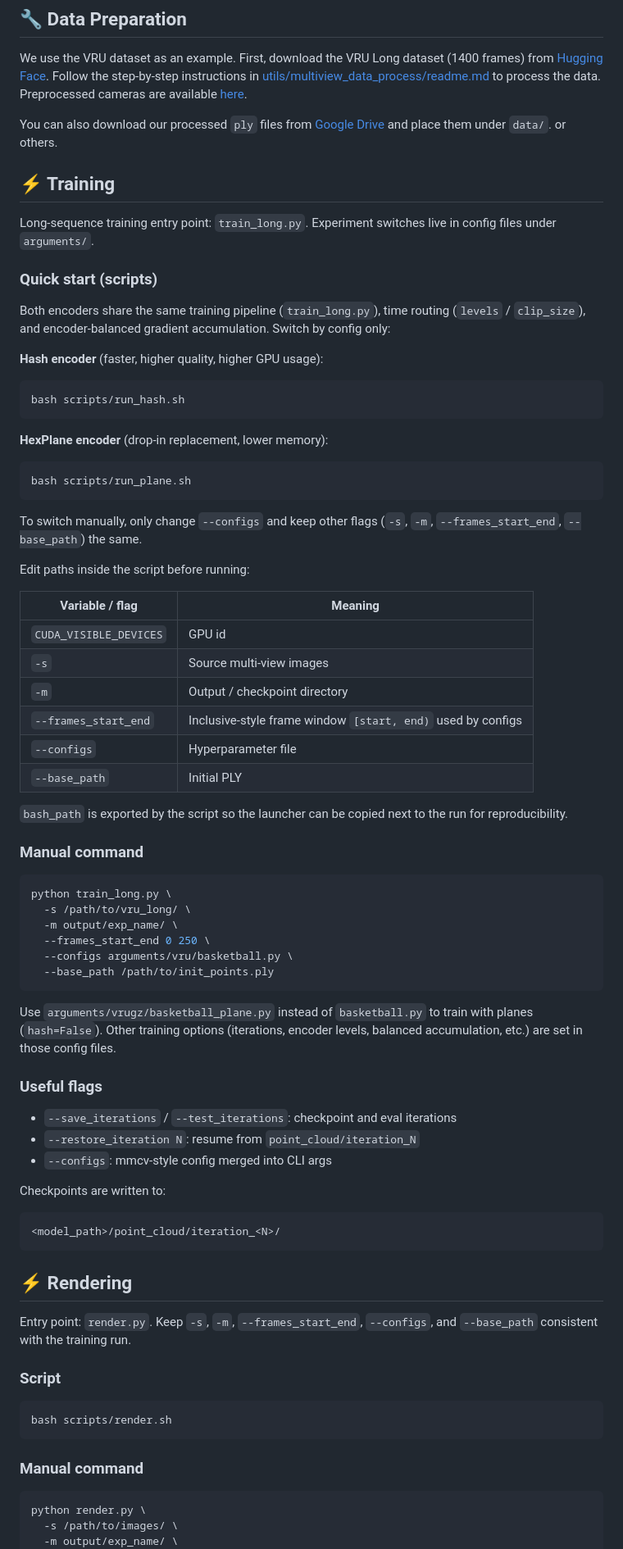
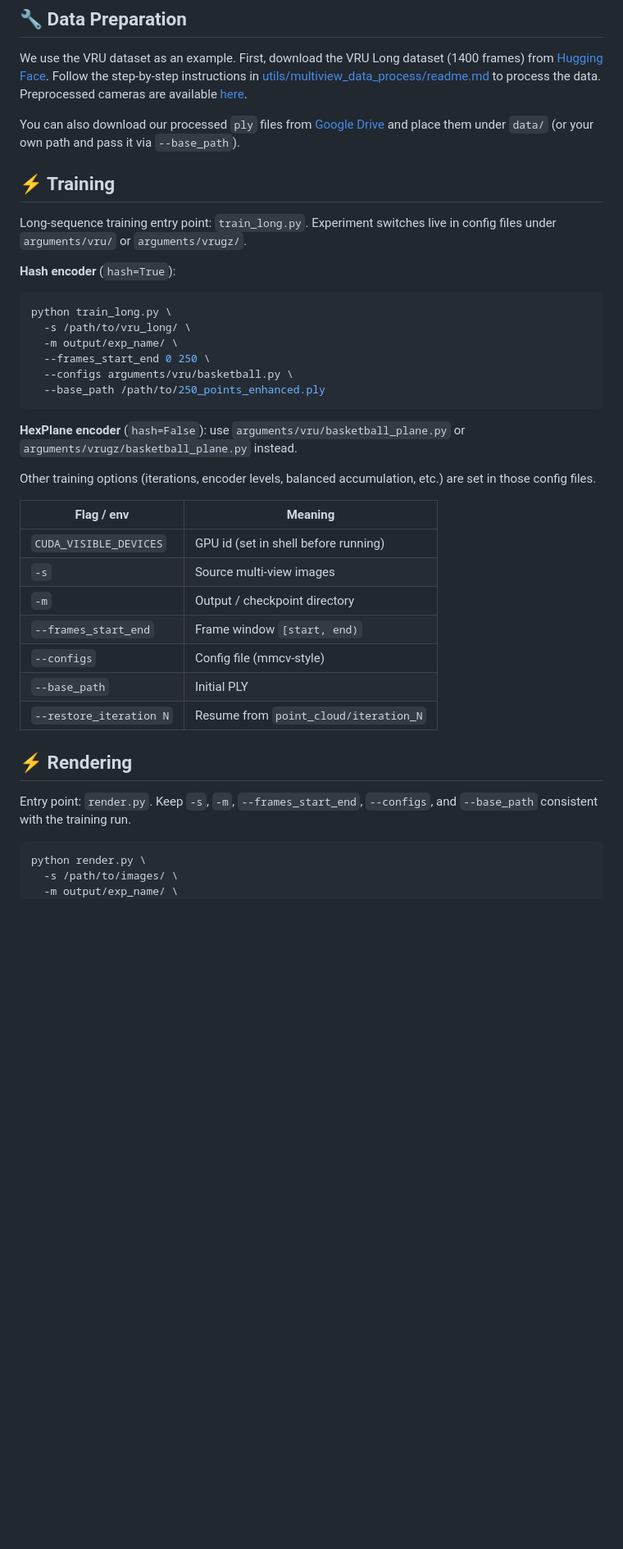
Before and after one commit to WuJH2001/ATGS, a Markdown page: README.MD, the part around one of its changes. Shown at 82% size. Drawn GitHub-style; blank space fills up the shorter version.

Commit message:
revise readme

````diff
--- a/README.MD
+++ b/README.MD
@@ -44,49 +44,14 @@ After that, you need to install [tiny-cuda-nn (1.7)](https://github.com/NVlabs/t
 
 We use the VRU dataset as an example. First, download the VRU Long dataset (1400 frames) from [Hugging Face](https://huggingface.co/datasets/BestWJH/VRU_Basketball/tree/main). Follow the step-by-step instructions in [utils/multiview_data_process/readme.md](utils/multiview_data_process/readme.md) to process the data. Preprocessed cameras are available [here](https://drive.google.com/file/d/1AAThoE0g0_avz1sgoFhC9sqkMA_a0Qnv/view?usp=sharing).
 
-You can also download our processed `ply` files from [Google Drive](https://drive.google.com/file/d/1FPEVP0iVmJShzisPlRbHSX9U04DWCXTN/view?usp=sharing) and place them under `data/`. or others.
-
-
+You can also download our processed `ply` files from [Google Drive](https://drive.google.com/file/d/1FPEVP0iVmJShzisPlRbHSX9U04DWCXTN/view?usp=sharing) and place them under `data/` (or your own path and pass it via `--base_path`).
 
 
 ## ⚡ Training
 
-Long-sequence training entry point: `train_long.py`. Experiment switches live in config files under `arguments/`.
+Long-sequence training entry point: `train_long.py`. Experiment switches live in config files under `arguments/vru/` or `arguments/vrugz/`.
 
-###  Quick start (scripts)
-
-Both encoders share the same training pipeline (`train_long.py`), time routing (`levels` / `clip_size`), and encoder-balanced gradient accumulation. Switch by config only:
-
-**Hash encoder** (faster, higher quality, higher GPU usage):
-
-```bash
-bash scripts/run_hash.sh
-```
-
-**HexPlane encoder** (drop-in replacement, lower memory):
-
-```bash
-bash scripts/run_plane.sh
-```
-
-To switch manually, only change `--configs` and keep other flags (`-s`, `-m`, `--frames_start_end`, `--base_path`) the same.
-
-Edit paths inside the script before running:
-
-
-| Variable / flag        | Meaning                                                     |
-| ---------------------- | ----------------------------------------------------------- |
-| `CUDA_VISIBLE_DEVICES` | GPU id                                                      |
-| `-s`                   | Source multi-view images                                    |
-| `-m`                   | Output / checkpoint directory                               |
-| `--frames_start_end`   | Inclusive-style frame window `[start, end)` used by configs |
-| `--configs`            | Hyperparameter file                                         |
-| `--base_path`          | Initial PLY                                                 |
-
-
-`bash_path` is exported by the script so the launcher can be copied next to the run for reproducibility.
-
-### Manual command
+**Hash encoder** (`hash=True`):
 
 ```bash
 python train_long.py \
@@ -94,34 +59,27 @@ python train_long.py \
   -m output/exp_name/ \
   --frames_start_end 0 250 \
   --configs arguments/vru/basketball.py \
-  --base_path /path/to/init_points.ply
+  --base_path /path/to/250_points_enhanced.ply
 ```
 
-Use `arguments/vrugz/basketball_plane.py` instead of `basketball.py` to train with planes (`hash=False`). Other training options (iterations, encoder levels, balanced accumulation, etc.) are set in those config files.
+**HexPlane encoder** (`hash=False`): use `arguments/vru/basketball_plane.py` or `arguments/vrugz/basketball_plane.py` instead.
 
-### Useful flags
+Other training options (iterations, encoder levels, balanced accumulation, etc.) are set in those config files.
 
-- `--save_iterations` / `--test_iterations`: checkpoint and eval iterations
-- `--restore_iteration N`: resume from `point_cloud/iteration_N`
-- `--configs`: mmcv-style config merged into CLI args
+| Flag / env | Meaning |
+| --- | --- |
+| `CUDA_VISIBLE_DEVICES` | GPU id (set in shell before running) |
+| `-s` | Source multi-view images |
+| `-m` | Output / checkpoint directory |
+| `--frames_start_end` | Frame window `[start, end)` |
+| `--configs` | Config file (mmcv-style) |
+| `--base_path` | Initial PLY |
+| `--restore_iteration N` | Resume from `point_cloud/iteration_N` |
 
-Checkpoints are written to:
 
-```text
-<model_path>/point_cloud/iteration_<N>/
-```
-
-## ⚡ Rendering
+## ⚡  Rendering
 
 Entry point: `render.py`. Keep `-s`, `-m`, `--frames_start_end`, `--configs`, and `--base_path` consistent with the training run.
-
-### Script
-
-```bash
-bash scripts/render.sh
-```
-
-### Manual command
 
 ```bash
 python render.py \
````
Also changed, not shown: other parts of README.MD (+7 -22 lines).
